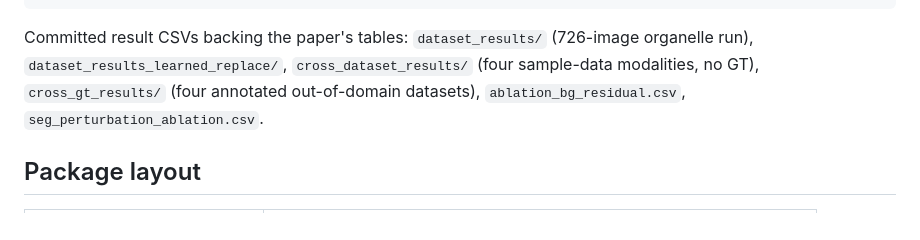
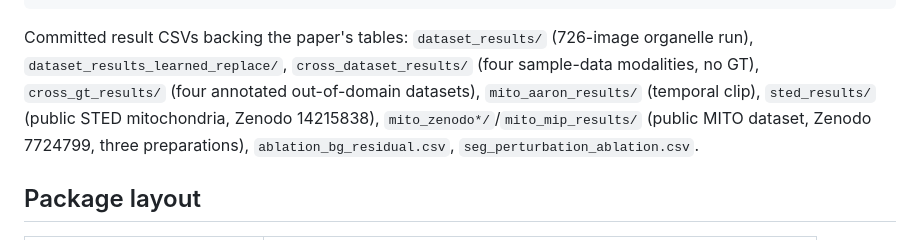
Before and after one commit to NirwanUiT/Nanograph, a Markdown page: README.md, the part around the change. Drawn GitHub-style.

Commit message:
README: list new generalisation result CSVs

```diff
--- a/README.md
+++ b/README.md
@@ -91,6 +91,9 @@ Committed result CSVs backing the paper's tables:
 `dataset_results/` (726-image organelle run), `dataset_results_learned_replace/`,
 `cross_dataset_results/` (four sample-data modalities, no GT),
 `cross_gt_results/` (four annotated out-of-domain datasets),
+`mito_aaron_results/` (temporal clip), `sted_results/` (public STED mitochondria,
+Zenodo 14215838), `mito_zenodo*/`/`mito_mip_results/` (public MITO dataset,
+Zenodo 7724799, three preparations),
 `ablation_bg_residual.csv`, `seg_perturbation_ablation.csv`.
 
 ## Package layout
```
